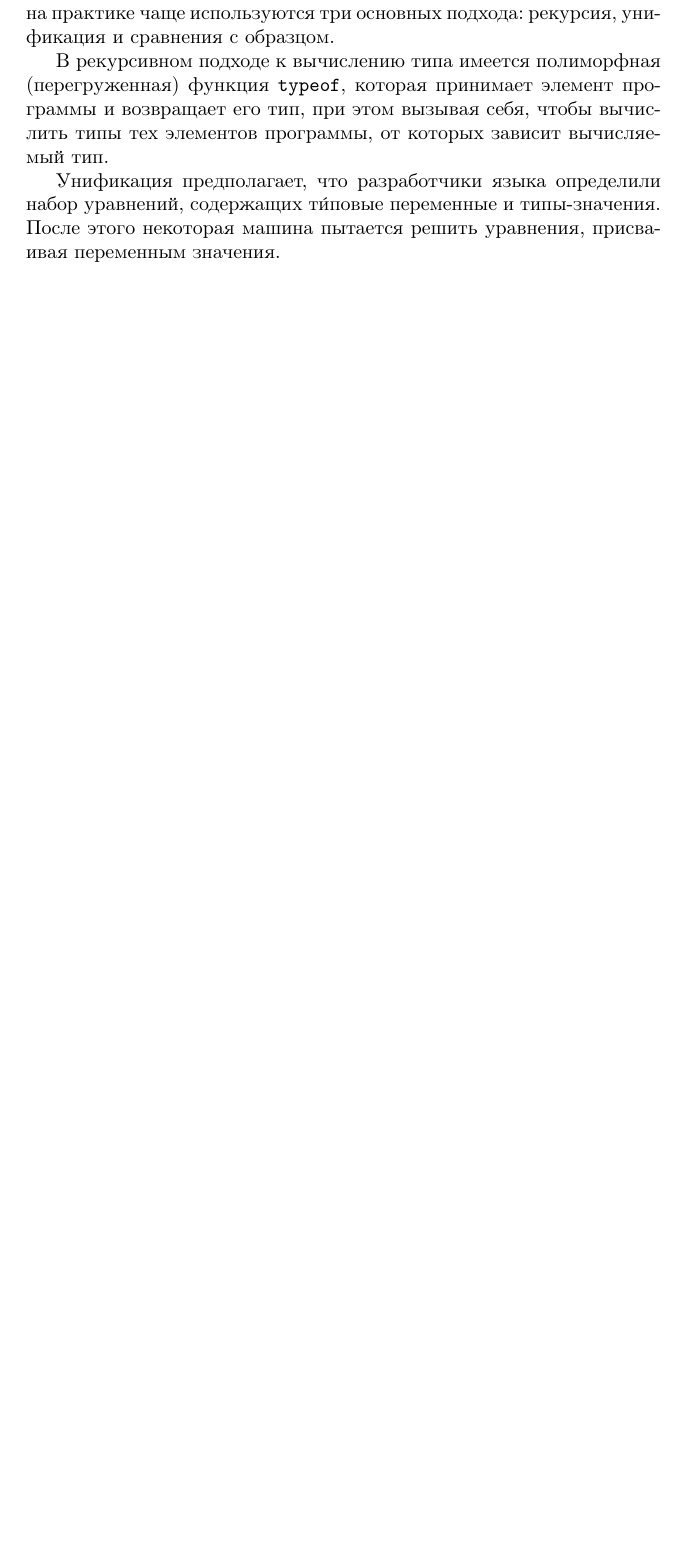
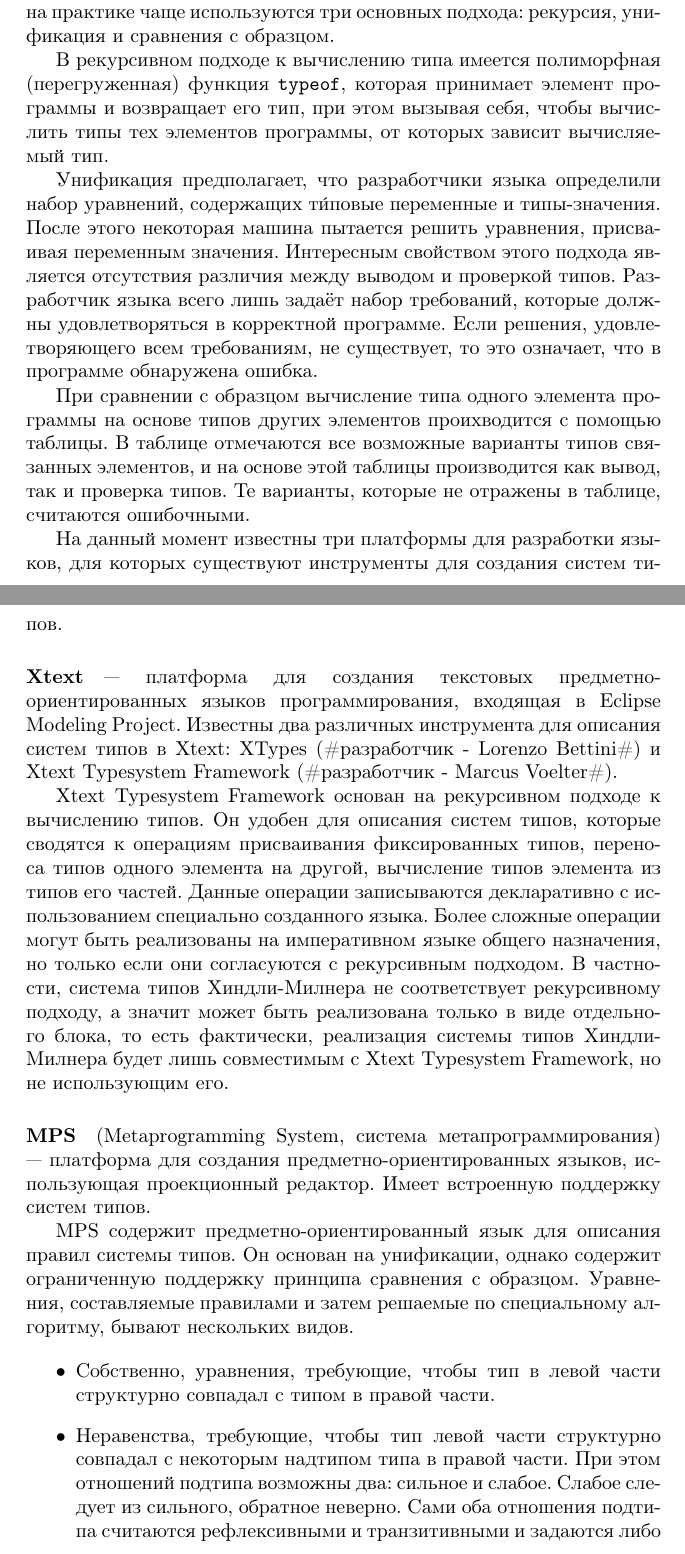
Before and after one commit to mburyakov/bachelor, a LaTeX thesis (thesis.tex): part of page 22 of 43 before the commit and two parts of pages 22 and 23 of 46 after it, the two joined at a grey line, cut so that both start at the same text, the shorter picture padded with empty space. Compiled offline with pdfLaTeX; the source files are stored in an older character set and shown here as Unicode; a LaTeX package or settings file that is missing is left out.

Commit message:
about type systems

```diff
--- a/thesis.tex
+++ b/thesis.tex
@@ -165,6 +165,21 @@
 
 В рекурсивном подходе к вычислению типа имеется полиморфная (перегруженная) функция \verb_typeof_, которая принимает элемент программы и возвращает его тип, при этом вызывая себя, чтобы вычислить типы тех элементов программы, от которых зависит вычисляемый тип.
 
-Унификация предполагает, что разработчики языка определили набор уравнений, содержащих т\'{и}повые переменные и типы-значения. После этого некоторая машина пытается решить уравнения, присваивая переменным значения.
+Унификация предполагает, что разработчики языка определили набор уравнений, содержащих т\'{и}повые переменные и типы-значения. После этого некоторая машина пытается решить уравнения, присваивая переменным значения. Интересным свойством этого подхода является отсутствия различия между выводом и проверкой типов. Разработчик языка всего лишь задаёт набор требований, которые должны удовлетворяться в корректной программе. Если решения, удовлетворяющего всем требованиям, не существует, то это означает, что в программе обнаружена ошибка.
 
+При сравнении с образцом вычисление типа одного элемента программы на основе типов других элементов проихводится с помощью таблицы. В таблице отмечаются все возможные варианты типов связанных элементов, и на основе этой таблицы производится как вывод, так и проверка типов. Те варианты, которые не отражены в таблице, считаются ошибочными.
 
+На данный момент известны три платформы для разработки языков, для которых существуют инструменты для создания систем типов.
+
+\paragraph{Xtext} --- платформа для создания текстовых предметно-ориентированных языков программирования, входящая в Eclipse Modeling Project. Известны два различных инструмента для описания систем типов в Xtext: XTypes (\#разработчик - Lorenzo Bettini\#) и Xtext Typesystem Framework (\#разработчик - Marcus Voelter\#).
+
+Xtext Typesystem Framework основан на рекурсивном подходе к вычислению типов. Он удобен для описания систем типов, которые сводятся к операциям присваивания фиксированных типов, переноса типов одного элемента на другой, вычисление типов элемента из типов его частей. Данные операции записываются декларативно с использованием специально созданного языка. Более сложные операции могут быть реализованы на императивном языке общего назначения, но только если они согласуются с рекурсивным подходом. В частности, система типов Хиндли-Милнера не соответствует рекурсивному подходу, а значит может быть реализована только в виде отдельного блока, то есть фактически, реализация системы типов Хиндли-Милнера будет лишь совместимым с Xtext Typesystem Framework, но не использующим его.
+
+\paragraph{MPS} (Metaprogramming System, система метапрограммирования) --- платформа для создания предметно-ориентированных языков, использующая проекционный редактор. Имеет встроенную поддержку систем типов.
+
+MPS содержит предметно-ориентированный язык для описания правил системы типов. Он основан на унификации, однако содержит ограниченную поддержку принципа сравнения с образцом. Уравнения, составляемые правилами и затем решаемые по специальному алгоритму, бывают нескольких видов.
+
+\begin{itemize}
+\item Собственно, уравнения, требующие, чтобы тип в левой части структурно совпадал с типом в правой части.
+\item Неравенства, требующие, чтобы тип левой части структурно совпадал с некоторым надтипом типа в правой части. При этом отношений подтипа возможны два: сильное и слабое. Слабое следует из сильного, обратное неверно. Сами оба отношения подтипа считаются рефлексивными и транзитивными и задаются либо в виде задания у некоторого типа списка его непосредственных надтипов, либо в виде набора уравнений, логически равносильных утверждению о том, что некоторый тип является подтипом другого типа.
+\item Требования сравнимости, требующие, чтобы два типа находились в отношении сравнимости. Отношение сравнимости симметрично и рефлексивно. Какие типы можно считать сравнимыми, а какие нет --- задают отдельные правила.
```
Also changed, not shown: thesis.pdf, thesis.tex (11 more changed lines).
